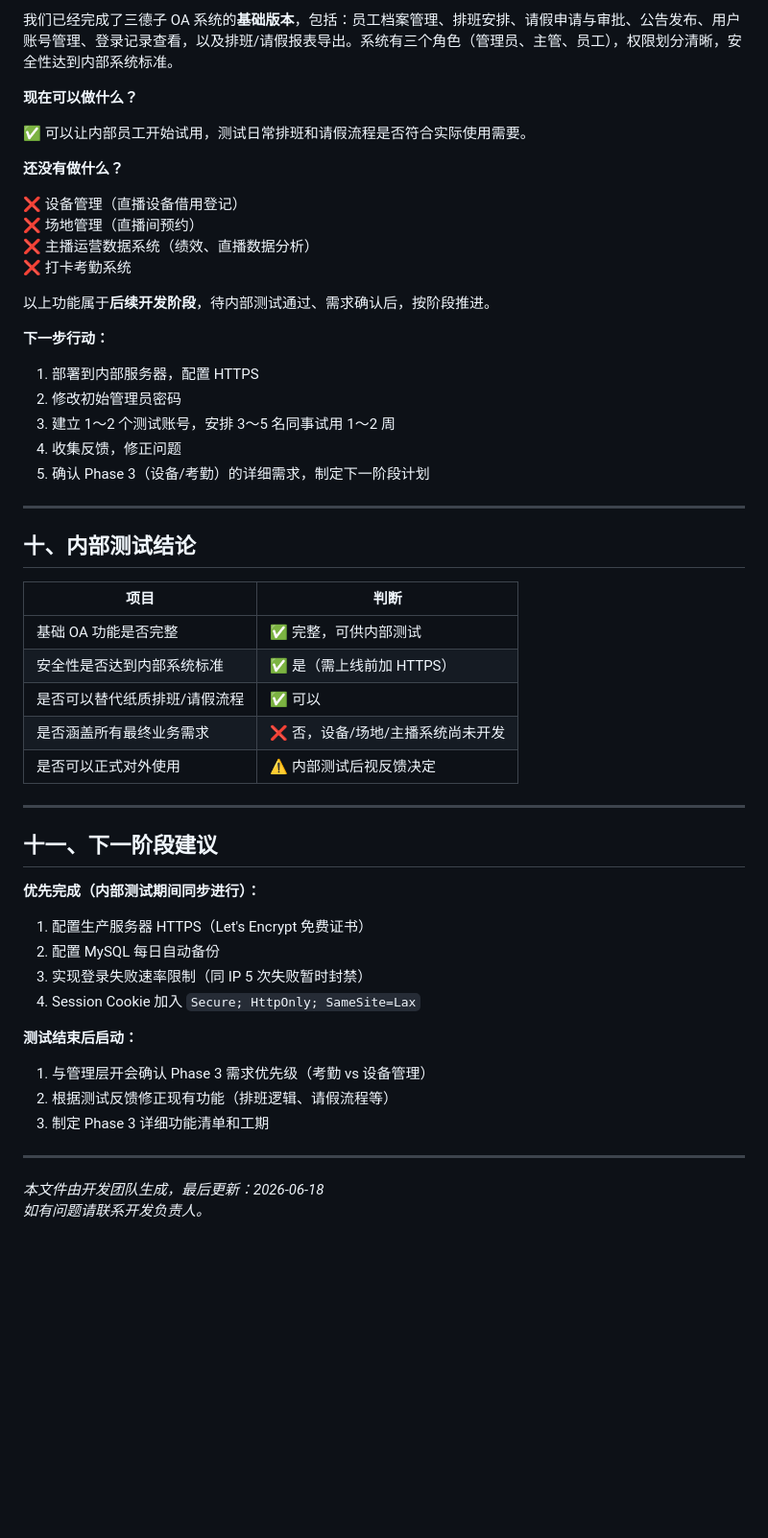
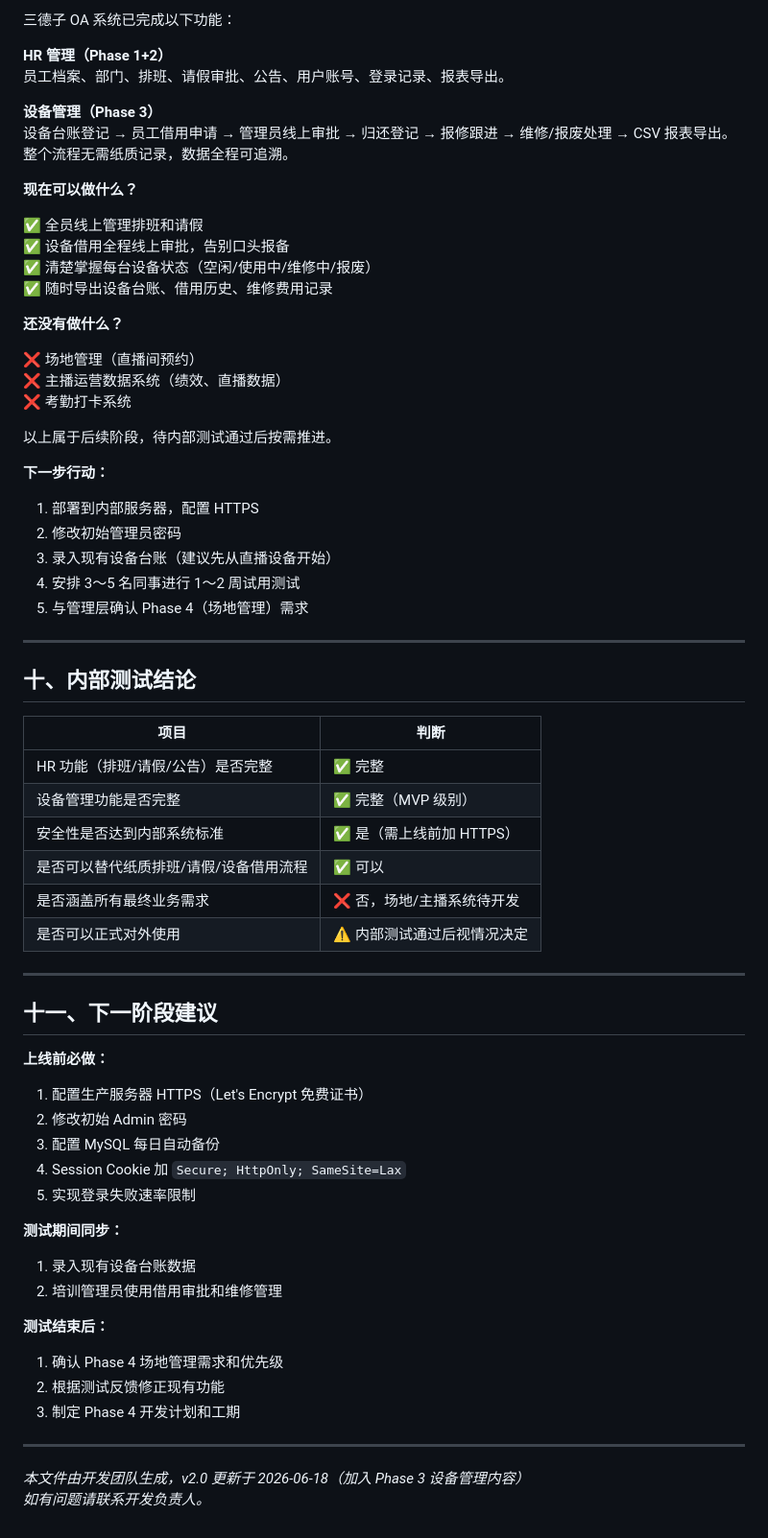
Before and after one commit to Chan030318/sandezi-oa-management-system, a Markdown page: INTERNAL_TESTING_REPORT.md, the part around one of its changes. Shown at 96% size. Rendered like a GitHub page; blank space fills up the shorter version.

```diff
--- a/INTERNAL_TESTING_REPORT.md
+++ b/INTERNAL_TESTING_REPORT.md
@@ -193,26 +207,33 @@
 
-我们已经完成了三德子 OA 系统的**基础版本**，包括：员工档案管理、排班安排、请假申请与审批、公告发布、用户账号管理、登录记录查看，以及排班/请假报表导出。系统有三个角色（管理员、主管、员工），权限划分清晰，安全性达到内部系统标准。
+三德子 OA 系统已完成以下功能：
+
+**HR 管理（Phase 1+2）**
+员工档案、部门、排班、请假审批、公告、用户账号、登录记录、报表导出。
+
+**设备管理（Phase 3）**
+设备台账登记 → 员工借用申请 → 管理员线上审批 → 归还登记 → 报修跟进 → 维修/报废处理 → CSV 报表导出。整个流程无需纸质记录，数据全程可追溯。
 
 **现在可以做什么？**
 
-✅ 可以让内部员工开始试用，测试日常排班和请假流程是否符合实际使用需要。
+✅ 全员线上管理排班和请假
+✅ 设备借用全程线上审批，告别口头报备
+✅ 清楚掌握每台设备状态（空闲/使用中/维修中/报废）
+✅ 随时导出设备台账、借用历史、维修费用记录
 
 **还没有做什么？**
 
-❌ 设备管理（直播设备借用登记）
 ❌ 场地管理（直播间预约）
-❌ 主播运营数据系统（绩效、直播数据分析）
-❌ 打卡考勤系统
+❌ 主播运营数据系统（绩效、直播数据）
+❌ 考勤打卡系统
 
-以上功能属于**后续开发阶段**，待内部测试通过、需求确认后，按阶段推进。
+以上属于后续阶段，待内部测试通过后按需推进。
 
 **下一步行动：**
-
 1. 部署到内部服务器，配置 HTTPS
 2. 修改初始管理员密码
-3. 建立 1～2 个测试账号，安排 3～5 名同事试用 1～2 周
-4. 收集反馈，修正问题
-5. 确认 Phase 3（设备/考勤）的详细需求，制定下一阶段计划
+3. 录入现有设备台账（建议先从直播设备开始）
+4. 安排 3～5 名同事进行 1～2 周试用测试
+5. 与管理层确认 Phase 4（场地管理）需求
 
 ---
 
@@ -220,28 +241,34 @@
 
 | 项目 | 判断 |
 |---|---|
-| 基础 OA 功能是否完整 | ✅ 完整，可供内部测试 |
+| HR 功能（排班/请假/公告）是否完整 | ✅ 完整 |
+| 设备管理功能是否完整 | ✅ 完整（MVP 级别） |
 | 安全性是否达到内部系统标准 | ✅ 是（需上线前加 HTTPS） |
-| 是否可以替代纸质排班/请假流程 | ✅ 可以 |
-| 是否涵盖所有最终业务需求 | ❌ 否，设备/场地/主播系统尚未开发 |
-| 是否可以正式对外使用 | ⚠️ 内部测试后视反馈决定 |
+| 是否可以替代纸质排班/请假/设备借用流程 | ✅ 可以 |
+| 是否涵盖所有最终业务需求 | ❌ 否，场地/主播系统待开发 |
+| 是否可以正式对外使用 | ⚠️ 内部测试通过后视情况决定 |
 
 ---
 
 ## 十一、下一阶段建议
 
-**优先完成（内部测试期间同步进行）：**
+**上线前必做：**
 1. 配置生产服务器 HTTPS（Let's Encrypt 免费证书）
-2. 配置 MySQL 每日自动备份
-3. 实现登录失败速率限制（同 IP 5 次失败暂时封禁）
-4. Session Cookie 加入 `Secure; HttpOnly; SameSite=Lax`
+2. 修改初始 Admin 密码
+3. 配置 MySQL 每日自动备份
+4. Session Cookie 加 `Secure; HttpOnly; SameSite=Lax`
+5. 实现登录失败速率限制
 
-**测试结束后启动：**
-1. 与管理层开会确认 Phase 3 需求优先级（考勤 vs 设备管理）
-2. 根据测试反馈修正现有功能（排班逻辑、请假流程等）
-3. 制定 Phase 3 详细功能清单和工期
+**测试期间同步：**
+1. 录入现有设备台账数据
+2. 培训管理员使用借用审批和维修管理
+
+**测试结束后：**
+1. 确认 Phase 4 场地管理需求和优先级
+2. 根据测试反馈修正现有功能
+3. 制定 Phase 4 开发计划和工期
 
 ---
 
-*本文件由开发团队生成，最后更新：2026-06-18*
+*本文件由开发团队生成，v2.0 更新于 2026-06-18（加入 Phase 3 设备管理内容）*
 *如有问题请联系开发负责人。*
```
Also changed, not shown: other parts of INTERNAL_TESTING_REPORT.md (+81 -67 lines), PHASE3_DEVICE_REPORT.md (added, +322 -0 lines).
